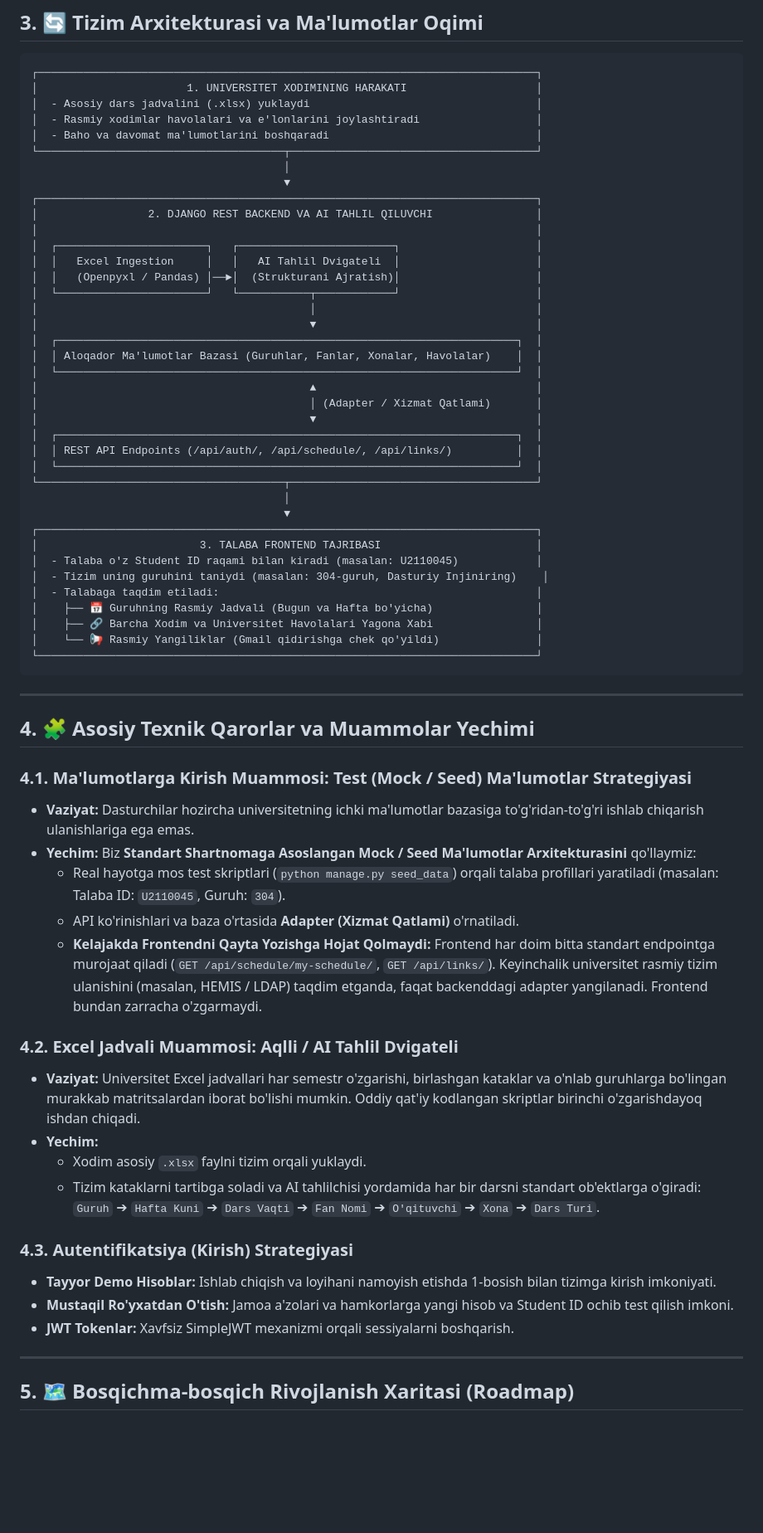
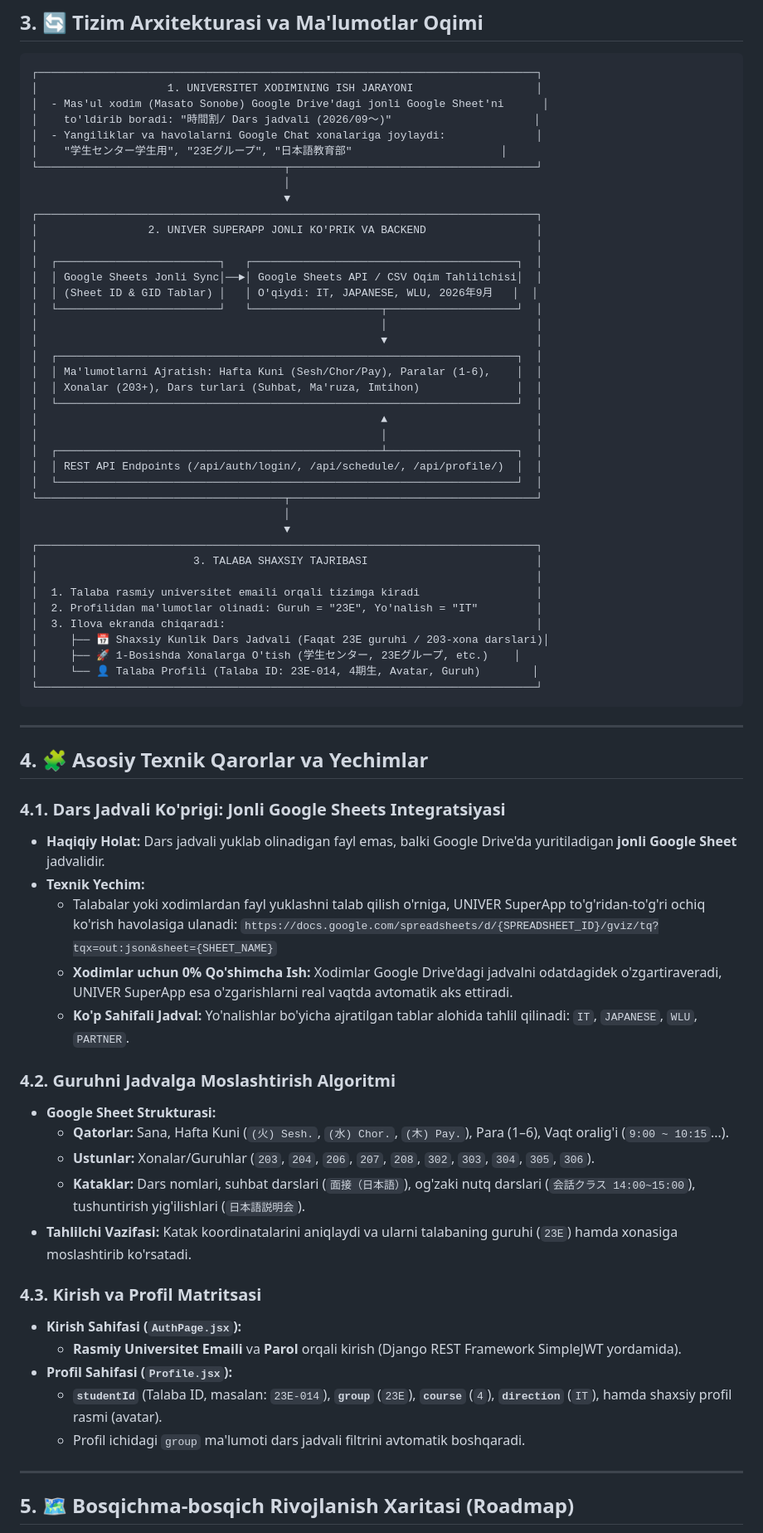
Before and after one commit to Elyorbek3010/personal_profile_demo, a Markdown page: PROJECT_SPECIFICATION_UZ.md, the part around one of its changes. Shown at 83% size. Drawn GitHub-style; blank space fills up the shorter version.

````diff
--- a/PROJECT_SPECIFICATION_UZ.md
+++ b/PROJECT_SPECIFICATION_UZ.md
@@ -44,67 +50,72 @@ Tizimda tartibsizlik bo'lmasligi uchun ma'lumotlarni **boshqaruvchilar (Xodimlar
 
 ```
 ┌─────────────────────────────────────────────────────────────────────────────┐
-│                       1. UNIVERSITET XODIMINING HARAKATI                    │
-│  - Asosiy dars jadvalini (.xlsx) yuklaydi                                   │
-│  - Rasmiy xodimlar havolalari va e'lonlarini joylashtiradi                  │
-│  - Baho va davomat ma'lumotlarini boshqaradi                                │
+│                    1. UNIVERSITET XODIMINING ISH JARAYONI                   │
+│  - Mas'ul xodim (Masato Sonobe) Google Drive'dagi jonli Google Sheet'ni      │
+│    to'ldirib boradi: "時間割/ Dars jadvali (2026/09～)"                      │
+│  - Yangiliklar va havolalarni Google Chat xonalariga joylaydi:              │
+│    "学生センター学生用", "23Eグループ", "日本語教育部"                       │
 └──────────────────────────────────────┬──────────────────────────────────────┘
                                        │
                                        ▼
 ┌─────────────────────────────────────────────────────────────────────────────┐
-│                 2. DJANGO REST BACKEND VA AI TAHLIL QILUVCHI                │
+│                 2. UNIVER SUPERAPP JONLI KO'PRIK VA BACKEND                 │
 │                                                                             │
-│  ┌───────────────────────┐   ┌────────────────────────┐                     │
-│  │   Excel Ingestion     │   │   AI Tahlil Dvigateli  │                     │
-│  │   (Openpyxl / Pandas) │──►│  (Strukturani Ajratish)│                     │
-│  └───────────────────────┘   └───────────┬────────────┘                     │
-│                                          │                                  │
-│                                          ▼                                  │
+│  ┌─────────────────────────┐   ┌─────────────────────────────────────────┐  │
+│  │ Google Sheets Jonli Sync│──►│ Google Sheets API / CSV Oqim Tahlilchisi│  │
+│  │ (Sheet ID & GID Tablar) │   │ O'qiydi: IT, JAPANESE, WLU, 2026年9月   │  │
+│  └─────────────────────────┘   └────────────────────┬────────────────────┘  │
+│                                                     │                       │
+│                                                     ▼                       │
 │  ┌───────────────────────────────────────────────────────────────────────┐  │
-│  │ Aloqador Ma'lumotlar Bazasi (Guruhlar, Fanlar, Xonalar, Havolalar)    │  │
+│  │ Ma'lumotlarni Ajratish: Hafta Kuni (Sesh/Chor/Pay), Paralar (1-6),    │  │
+│  │ Xonalar (203+), Dars turlari (Suhbat, Ma'ruza, Imtihon)               │  │
 │  └───────────────────────────────────────────────────────────────────────┘  │
-│                                          ▲                                  │
-│                                          │ (Adapter / Xizmat Qatlami)       │
-│                                          ▼                                  │
-│  ┌───────────────────────────────────────────────────────────────────────┐  │
-│  │ REST API Endpoints (/api/auth/, /api/schedule/, /api/links/)          │  │
+│                                                     ▲                       │
+│                                                     │                       │
+│  ┌──────────────────────────────────────────────────┴────────────────────┐  │
+│  │ REST API Endpoints (/api/auth/login/, /api/schedule/, /api/profile/)  │  │
 │  └───────────────────────────────────────────────────────────────────────┘  │
 └──────────────────────────────────────┬──────────────────────────────────────┘
                                        │
                                        ▼
 ┌─────────────────────────────────────────────────────────────────────────────┐
-│                         3. TALABA FRONTEND TAJRIBASI                        │
-│  - Talaba o'z Student ID raqami bilan kiradi (masalan: U2110045)            │
-│  - Tizim uning guruhini taniydi (masalan: 304-guruh, Dasturiy Injiniring)    │
-│  - Talabaga taqdim etiladi:                                                 │
-│    ├── 📅 Guruhning Rasmiy Jadvali (Bugun va Hafta bo'yicha)                │
-│    ├── 🔗 Barcha Xodim va Universitet Havolalari Yagona Xabi                │
-│    └── 📢 Rasmiy Yangiliklar (Gmail qidirishga chek qo'yildi)               │
+│                        3. TALABA SHAXSIY TAJRIBASI                          │
+│                                                                             │
+│  1. Talaba rasmiy universitet emaili orqali tizimga kiradi                  │
+│  2. Profilidan ma'lumotlar olinadi: Guruh = "23E", Yo'nalish = "IT"         │
+│  3. Ilova ekranda chiqaradi:                                                │
+│     ├── 📅 Shaxsiy Kunlik Dars Jadvali (Faqat 23E guruhi / 203-xona darslari)│
+│     ├── 🚀 1-Bosishda Xonalarga O'tish (学生センター, 23Eグループ, etc.)    │
+│     └── 👤 Talaba Profili (Talaba ID: 23E-014, 4期生, Avatar, Guruh)        │
 └─────────────────────────────────────────────────────────────────────────────┘
 ```
 
 ---
 
-## 4. 🧩 Asosiy Texnik Qarorlar va Muammolar Yechimi
+## 4. 🧩 Asosiy Texnik Qarorlar va Yechimlar
 
-### 4.1. Ma'lumotlarga Kirish Muammosi: Test (Mock / Seed) Ma'lumotlar Strategiyasi
-* **Vaziyat:** Dasturchilar hozircha universitetning ichki ma'lumotlar bazasiga to'g'ridan-to'g'ri ishlab chiqarish ulanishlariga ega emas.
-* **Yechim:** Biz **Standart Shartnomaga Asoslangan Mock / Seed Ma'lumotlar Arxitekturasini** qo'llaymiz:
-  - Real hayotga mos test skriptlari (`python manage.py seed_data`) orqali talaba profillari yaratiladi (masalan: Talaba ID: `U2110045`, Guruh: `304`).
-  - API ko'rinishlari va baza o'rtasida **Adapter (Xizmat Qatlami)** o'rnatiladi.
-  - **Kelajakda Frontendni Qayta Yozishga Hojat Qolmaydi:** Frontend har doim bitta standart endpointga murojaat qiladi (`GET /api/schedule/my-schedule/`, `GET /api/links/`). Keyinchalik universitet rasmiy tizim ulanishini (masalan, HEMIS / LDAP) taqdim etganda, faqat backenddagi adapter yangilanadi. Frontend bundan zarracha o'zgarmaydi.
+### 4.1. Dars Jadvali Ko'prigi: Jonli Google Sheets Integratsiyasi
+* **Haqiqiy Holat:** Dars jadvali yuklab olinadigan fayl emas, balki Google Drive'da yuritiladigan **jonli Google Sheet** jadvalidir.
+* **Texnik Yechim:**
+  - Talabalar yoki xodimlardan fayl yuklashni talab qilish o'rniga, UNIVER SuperApp to'g'ridan-to'g'ri ochiq ko'rish havolasiga ulanadi:
+    `https://docs.google.com/spreadsheets/d/{SPREADSHEET_ID}/gviz/tq?tqx=out:json&sheet={SHEET_NAME}`
+  - **Xodimlar uchun 0% Qo'shimcha Ish:** Xodimlar Google Drive'dagi jadvalni odatdagidek o'zgartiraveradi, UNIVER SuperApp esa o'zgarishlarni real vaqtda avtomatik aks ettiradi.
+  - **Ko'p Sahifali Jadval:** Yo'nalishlar bo'yicha ajratilgan tablar alohida tahlil qilinadi: `IT`, `JAPANESE`, `WLU`, `PARTNER`.
 
-### 4.2. Excel Jadvali Muammosi: Aqlli / AI Tahlil Dvigateli
-* **Vaziyat:** Universitet Excel jadvallari har semestr o'zgarishi, birlashgan kataklar va o'nlab guruhlarga bo'lingan murakkab matritsalardan iborat bo'lishi mumkin. Oddiy qat'iy kodlangan skriptlar birinchi o'zgarishdayoq ishdan chiqadi.
-* **Yechim:**
-  - Xodim asosiy `.xlsx` faylni tizim orqali yuklaydi.
-  - Tizim kataklarni tartibga soladi va AI tahlilchisi yordamida har bir darsni standart ob'ektlarga o'giradi:
-    `Guruh` ➔ `Hafta Kuni` ➔ `Dars Vaqti` ➔ `Fan Nomi` ➔ `O'qituvchi` ➔ `Xona` ➔ `Dars Turi`.
+### 4.2. Guruhni Jadvalga Moslashtirish Algoritmi
+* **Google Sheet Strukturasi:**
+  - **Qatorlar:** Sana, Hafta Kuni (`(火) Sesh.`, `(水) Chor.`, `(木) Pay.`), Para (1–6), Vaqt oralig'i (`9:00 ~ 10:15`...).
+  - **Ustunlar:** Xonalar/Guruhlar (`203`, `204`, `206`, `207`, `208`, `302`, `303`, `304`, `305`, `306`).
+  - **Kataklar:** Dars nomlari, suhbat darslari (`面接（日本語）`), og'zaki nutq darslari (`会話クラス 14:00~15:00`), tushuntirish yig'ilishlari (`日本語説明会`).
+* **Tahlilchi Vazifasi:** Katak koordinatalarini aniqlaydi va ularni talabaning guruhi (`23E`) hamda xonasiga moslashtirib ko'rsatadi.
 
-### 4.3. Autentifikatsiya (Kirish) Strategiyasi
-* **Tayyor Demo Hisoblar:** Ishlab chiqish va loyihani namoyish etishda 1-bosish bilan tizimga kirish imkoniyati.
-* **Mustaqil Ro'yxatdan O'tish:** Jamoa a'zolari va hamkorlarga yangi hisob va Student ID ochib test qilish imkoni.
-* **JWT Tokenlar:** Xavfsiz SimpleJWT mexanizmi orqali sessiyalarni boshqarish.
+### 4.3. Kirish va Profil Matritsasi
+* **Kirish Sahifasi (`AuthPage.jsx`):**
+  - **Rasmiy Universitet Emaili** va **Parol** orqali kirish (Django REST Framework SimpleJWT yordamida).
+* **Profil Sahifasi (`Profile.jsx`):**
+  - **`studentId`** (Talaba ID, masalan: `23E-014`), **`group`** (`23E`), **`course`** (`4`), **`direction`** (`IT`), hamda shaxsiy profil rasmi (avatar).
+  - Profil ichidagi `group` ma'lumoti dars jadvali filtrini avtomatik boshqaradi.
 
 ---
 
````
Also changed, not shown: other parts of PROJECT_SPECIFICATION_UZ.md (+59 -70 lines), PROJECT_SPECIFICATION.md (+107 -113 lines).
